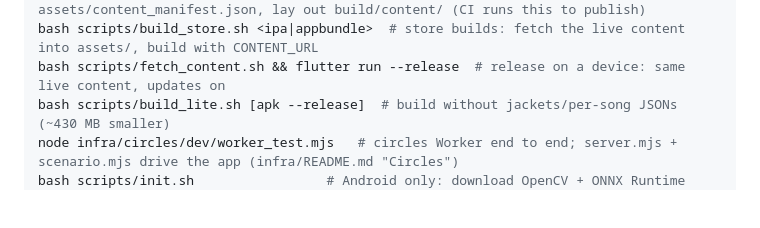
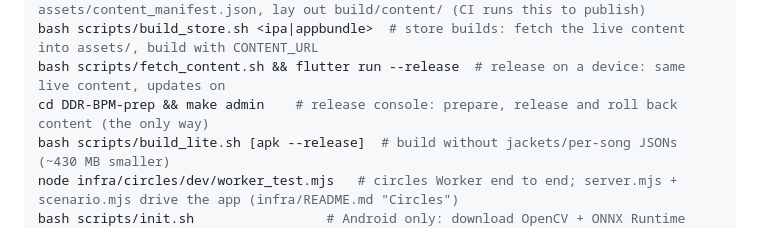
Before and after one commit to sh1ggy/ddr-md, a Markdown page: AGENTS.md, the part around one of its changes. Rendered like a GitHub page; blank space fills up the shorter version.

```diff
--- a/AGENTS.md
+++ b/AGENTS.md
@@ -22,6 +22,7 @@ flutter test tool/generate_patterns.dart  # rebuild assets/patterns/ + pattern_l
 flutter test tool/content_manifest.dart   # hash content into assets/content_manifest.json, lay out build/content/ (CI runs this to publish)
 bash scripts/build_store.sh <ipa|appbundle>  # store builds: fetch the live content into assets/, build with CONTENT_URL
 bash scripts/fetch_content.sh && flutter run --release  # release on a device: same live content, updates on
+cd DDR-BPM-prep && make admin    # release console: prepare, release and roll back content (the only way)
 bash scripts/build_lite.sh [apk --release]  # build without jackets/per-song JSONs (~430 MB smaller)
 node infra/circles/dev/worker_test.mjs   # circles Worker end to end; server.mjs + scenario.mjs drive the app (infra/README.md "Circles")
 bash scripts/init.sh                 # Android only: download OpenCV + ONNX Runtime into native_opencv/.../jniLibs/ (gitignored; rerun after clean checkout)
```
Also changed, not shown: other parts of AGENTS.md (+1 -1 lines), infra/README.md (+19 -10 lines), 1 other file.
